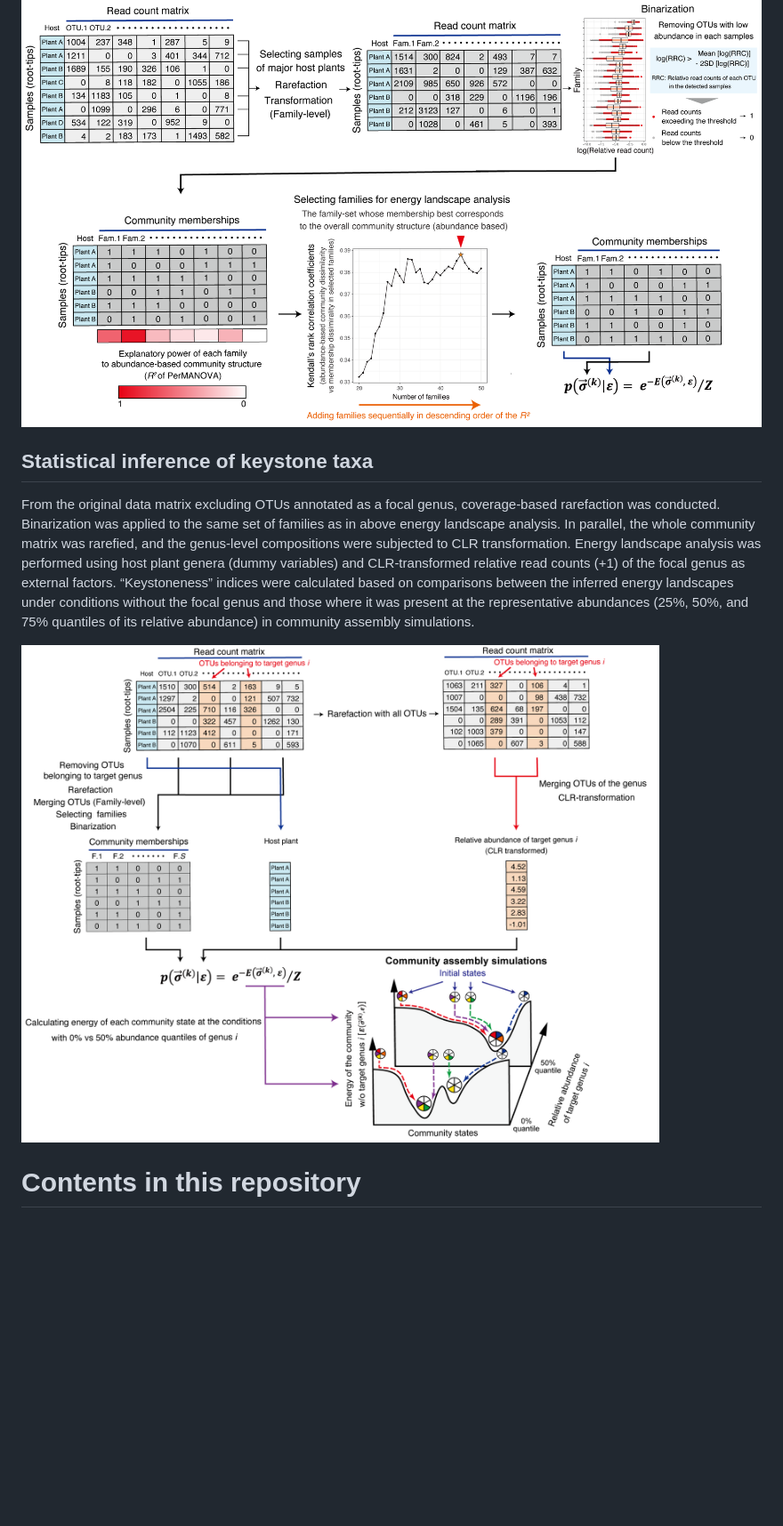
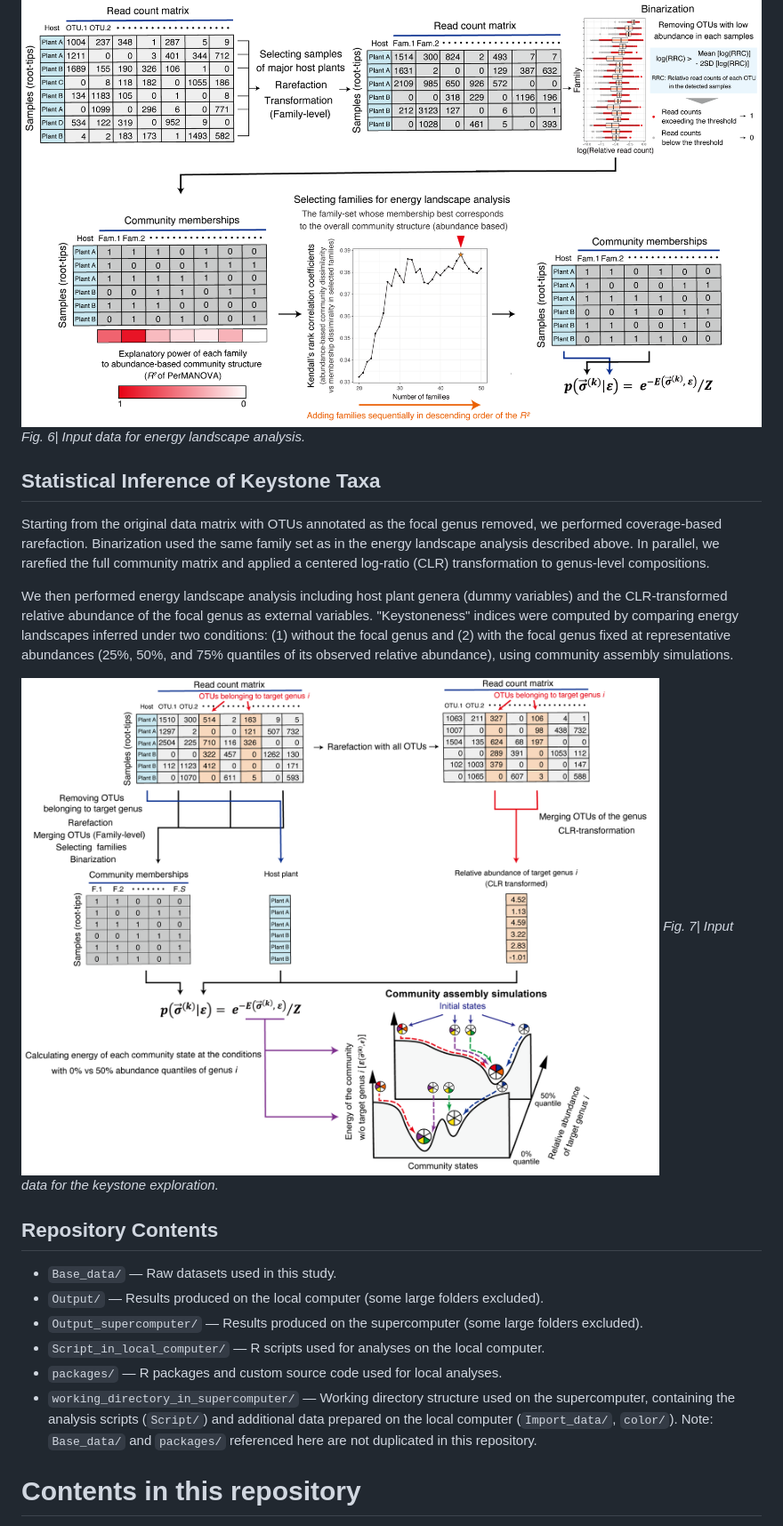
Before and after one commit to ngchngch/Assembly_landscape_of_the_forest_root_microbiome, a Markdown page: README.md, the part around the change printed below. Shown: that part at 89% size. Rendered like a GitHub page; blank space fills up the shorter version.

```diff
--- a/README.md
+++ b/README.md
@@ -32,10 +43,24 @@ We performed coverage-based rarefaction for the root samples. In a matrix of fam
 
 ![Energylandscape estimation](figures/FigS1a_ela_prep.png)
+*Fig. 6| Input data for energy landscape analysis.*
 
-## Statistical inference of keystone taxa
-From the original data matrix excluding OTUs annotated as a focal genus, coverage-based rarefaction was conducted. Binarization was applied to the same set of families as in above energy landscape analysis. In parallel, the whole community matrix was rarefied, and the genus-level compositions were subjected to CLR transformation. Energy landscape analysis was performed using host plant genera (dummy variables) and CLR-transformed relative read counts (+1) of the focal genus as external factors. “Keystoneness” indices were calculated based on comparisons between the inferred energy landscapes under conditions without the focal genus and those where it was present at the representative abundances (25%, 50%, and 75% quantiles of its relative abundance) in community assembly simulations.
+## Statistical Inference of Keystone Taxa
+Starting from the original data matrix with OTUs annotated as the focal genus removed, we performed coverage-based rarefaction. Binarization used the same family set as in the energy landscape analysis described above. In parallel, we rarefied the full community matrix and applied a centered log-ratio (CLR) transformation to genus-level compositions.
+
+We then performed energy landscape analysis including host plant genera (dummy variables) and the CLR-transformed relative abundance of the focal genus as external variables. "Keystoneness" indices were computed by comparing energy landscapes inferred under two conditions: (1) without the focal genus and (2) with the focal genus fixed at representative abundances (25%, 50%, and 75% quantiles of its observed relative abundance), using community assembly simulations.
 
 ![statistical inference of keystone taxa](figures/FigS1b_explore_keytstone.png)
+*Fig. 7| Input data for the keystone exploration.*
+
+## Repository Contents
+
+- `Base_data/` — Raw datasets used in this study.
+- `Output/` — Results produced on the local computer (some large folders excluded).
+- `Output_supercomputer/` — Results produced on the supercomputer (some large folders excluded).
+- `Script_in_local_computer/` — R scripts used for analyses on the local computer.
+- `packages/` — R packages and custom source code used for local analyses.
+- `working_directory_in_supercomputer/` — Working directory structure used on the supercomputer, containing the analysis scripts (`Script/`) and additional data prepared on the local computer (`Import_data/`, `color/`). Note: `Base_data/` and `packages/` referenced here are not duplicated in this repository.
+
 
 # Contents in this repository
 We conducted series of the snalyses in this study using SuperComputer System, Institute for Chemical Research, Kyoto University. The outputs in the local computer and the SuperComputer System were uploaded separetely.
```
Also changed, not shown: other parts of README.md (+26 -15 lines).
